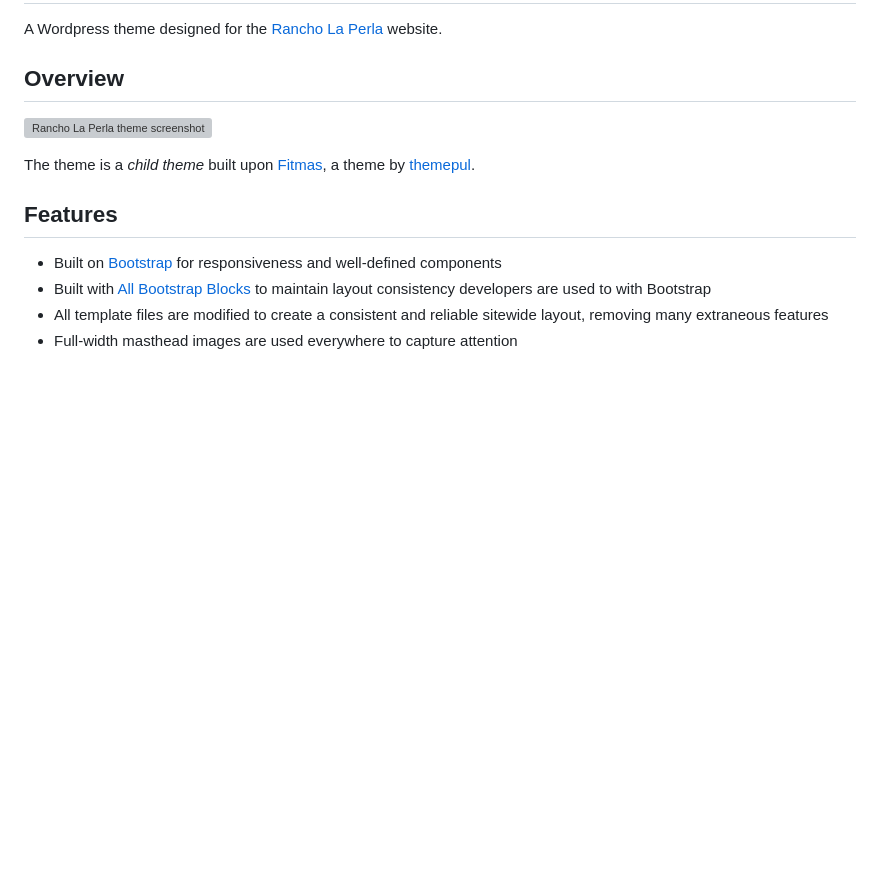
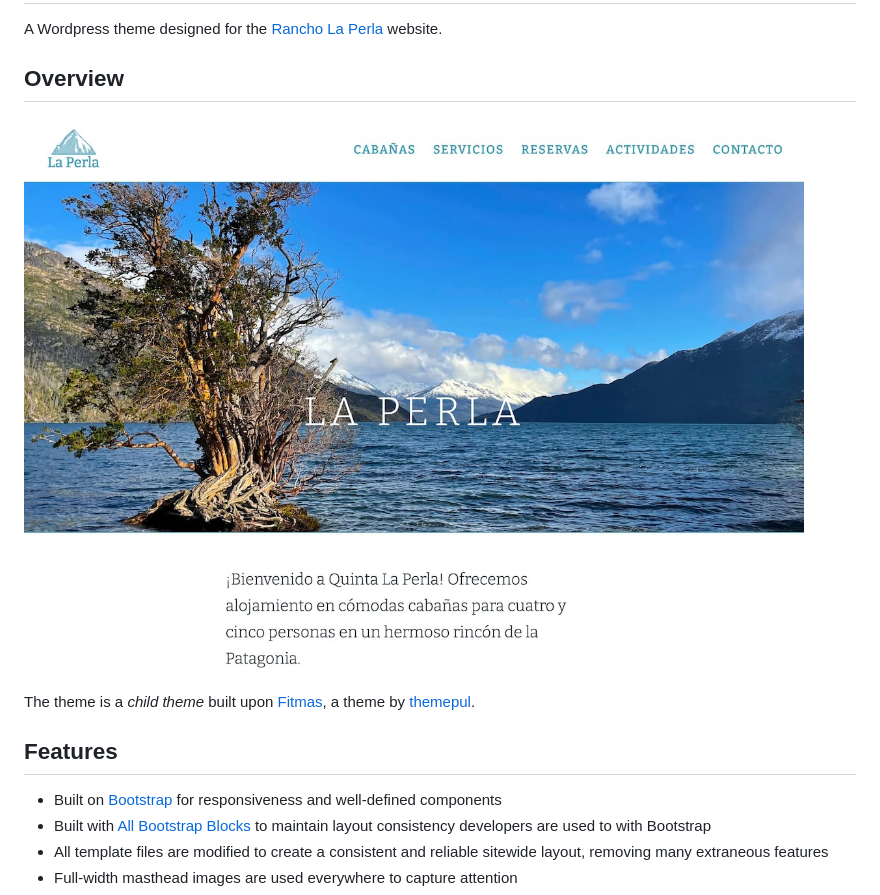
Before and after one commit to sachamasry/la-perla, a Markdown page: README.md, the part around the change. Drawn GitHub-style; pictures changed too: screenshot.jpg (added); blank space fills up the shorter version; grey boxes are pictures that could not be loaded.

Commit message:
Converted screenshot to JPG format for lighter delivery.
Optimised both the PNG and JPG versions of the screenshot file, to minimise delivery time.

Updated README file to present the JPG version of the theme screenshot.

FossilOrigin-Name: c8413d2c0107afff918fc9b51d953f8689e973810a7a490b1ca80724bc37fa9c

```diff
--- a/README.md
+++ b/README.md
@@ -5,7 +5,7 @@ website.
 
 ## Overview
 
-![Rancho La Perla theme screenshot](screenshot.png "Rancho La Perla theme")
+![Rancho La Perla theme screenshot](screenshot.jpg "Rancho La Perla theme")
 
 The theme is a _child theme_ built upon
 [Fitmas](https://wptf.themepul.co/fitmas/), a theme by
```
Also changed, not shown: 1 other file.
